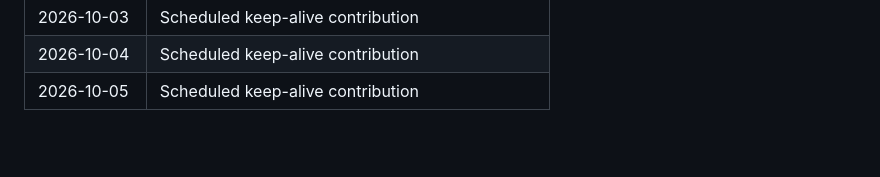
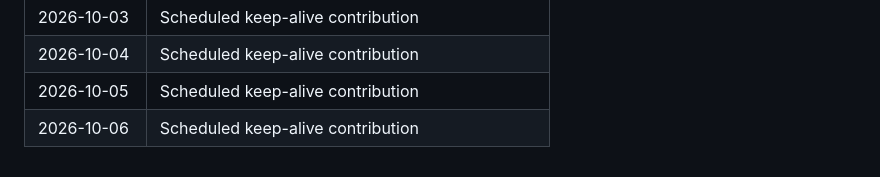
Before and after one commit to KRYPTON0078/realtime-deepfake-artifact-detector, a Markdown page: .github/activity-log.md, the part around the change. GitHub-like rendering; blank space fills up the shorter version.

Commit message:
Keep daily contribution streak active (2026-10-06).

```diff
--- a/.github/activity-log.md
+++ b/.github/activity-log.md
@@ -63,3 +63,4 @@ Tracks meaningful project activity for contribution continuity.
 | 2026-10-03 | Scheduled keep-alive contribution |
 | 2026-10-04 | Scheduled keep-alive contribution |
 | 2026-10-05 | Scheduled keep-alive contribution |
+| 2026-10-06 | Scheduled keep-alive contribution |
```
